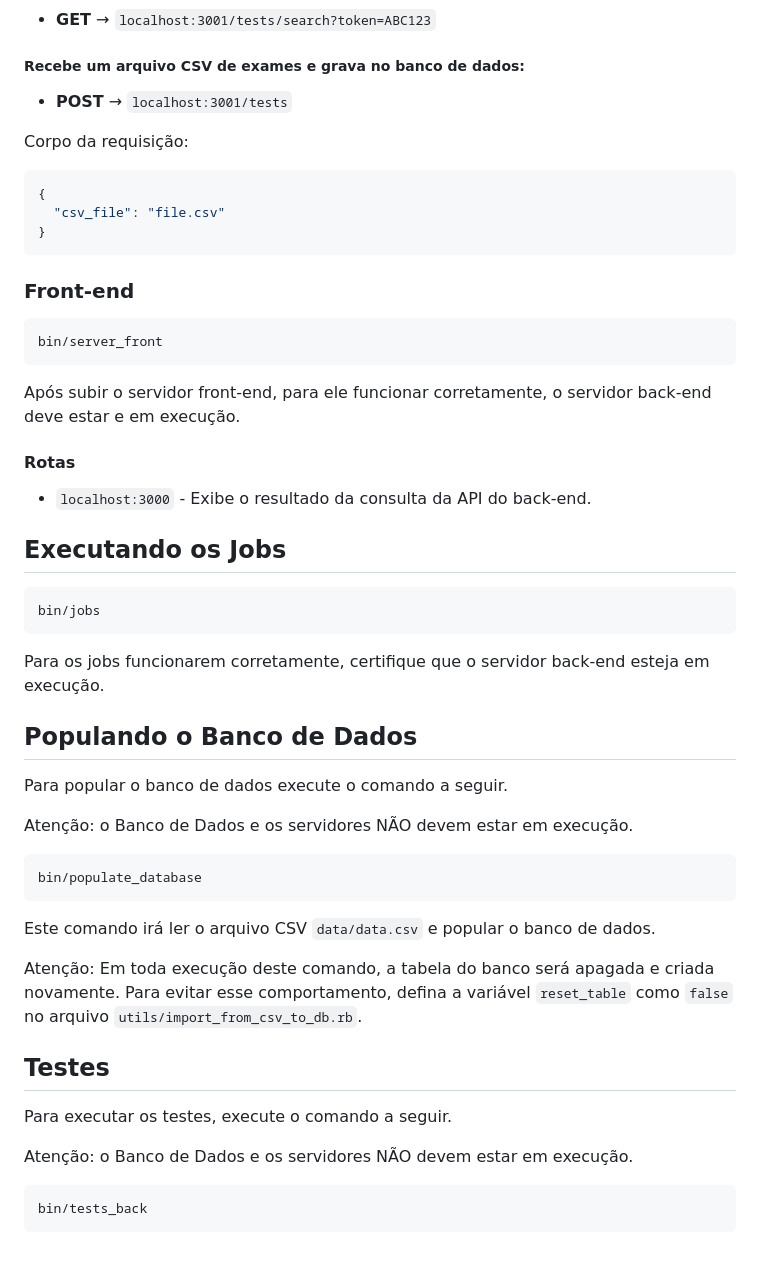
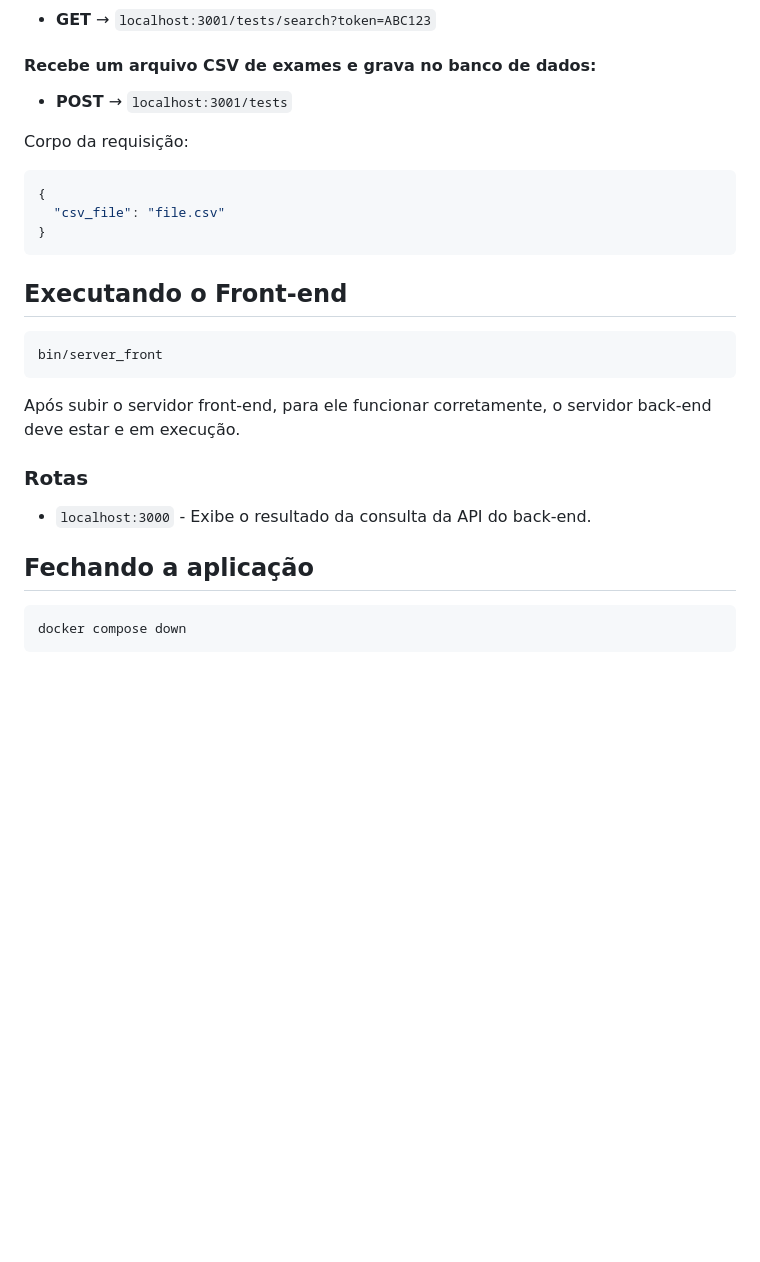
Before and after one commit to olucasaguilar/medical-records, a Markdown page: README.md, the part around one of its changes. Drawn GitHub-style; blank space fills up the shorter version.

````diff
--- a/README.md
+++ b/README.md
@@ -74,6 +114,6 @@ Após subir o servidor back-end, para ele funcionar corretamente, o Banco de Dad
 - **GET** → `localhost:3001/tests/search?token=ABC123`
 
-##### Recebe um arquivo CSV de exames e grava no banco de dados:
+#### Recebe um arquivo CSV de exames e grava no banco de dados:
 - **POST** → `localhost:3001/tests`
 
 Corpo da requisição:
@@ -83,7 +123,7 @@ Corpo da requisição:
 }
 ```
 
-### Front-end
+## Executando o Front-end
 
 ```bash
 bin/server_front
@@ -91,38 +131,12 @@ bin/server_front
 
 Após subir o servidor front-end, para ele funcionar corretamente, o servidor back-end deve estar e em execução.
 
-#### Rotas
+### Rotas
 
 - `localhost:3000` - Exibe o resultado da consulta da API do back-end.
 
-## Executando os Jobs
+## Fechando a aplicação
 
 ```bash
-bin/jobs
+docker compose down
 ```
-
-Para os jobs funcionarem corretamente, certifique que o servidor back-end esteja em execução.
-
-## Populando o Banco de Dados
-
-Para popular o banco de dados execute o comando a seguir.
-
-Atenção: o Banco de Dados e os servidores NÃO devem estar em execução.
-
-```bash
-bin/populate_database
-```
-
-Este comando irá ler o arquivo CSV `data/data.csv` e popular o banco de dados.
-
-Atenção: Em toda execução deste comando, a tabela do banco será apagada e criada novamente. Para evitar esse comportamento, defina a variável `reset_table` como `false` no arquivo `utils/import_from_csv_to_db.rb`.
-
-## Testes
-
-Para executar os testes, execute o comando a seguir.
-
-Atenção: o Banco de Dados e os servidores NÃO devem estar em execução.
-
-```bash
-bin/tests_back
-```
````
Also changed, not shown: other parts of README.md (+51 -11 lines).
